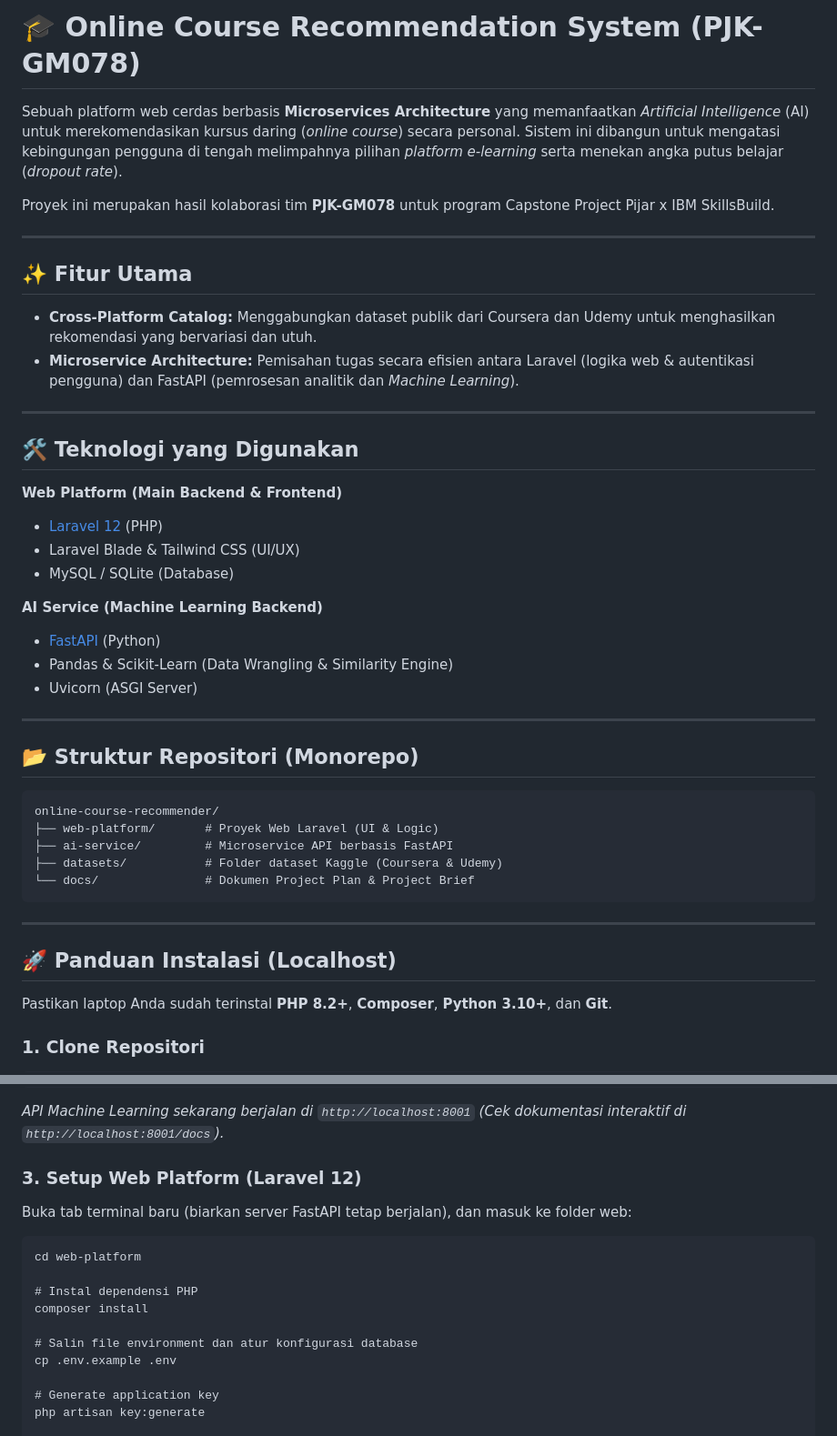
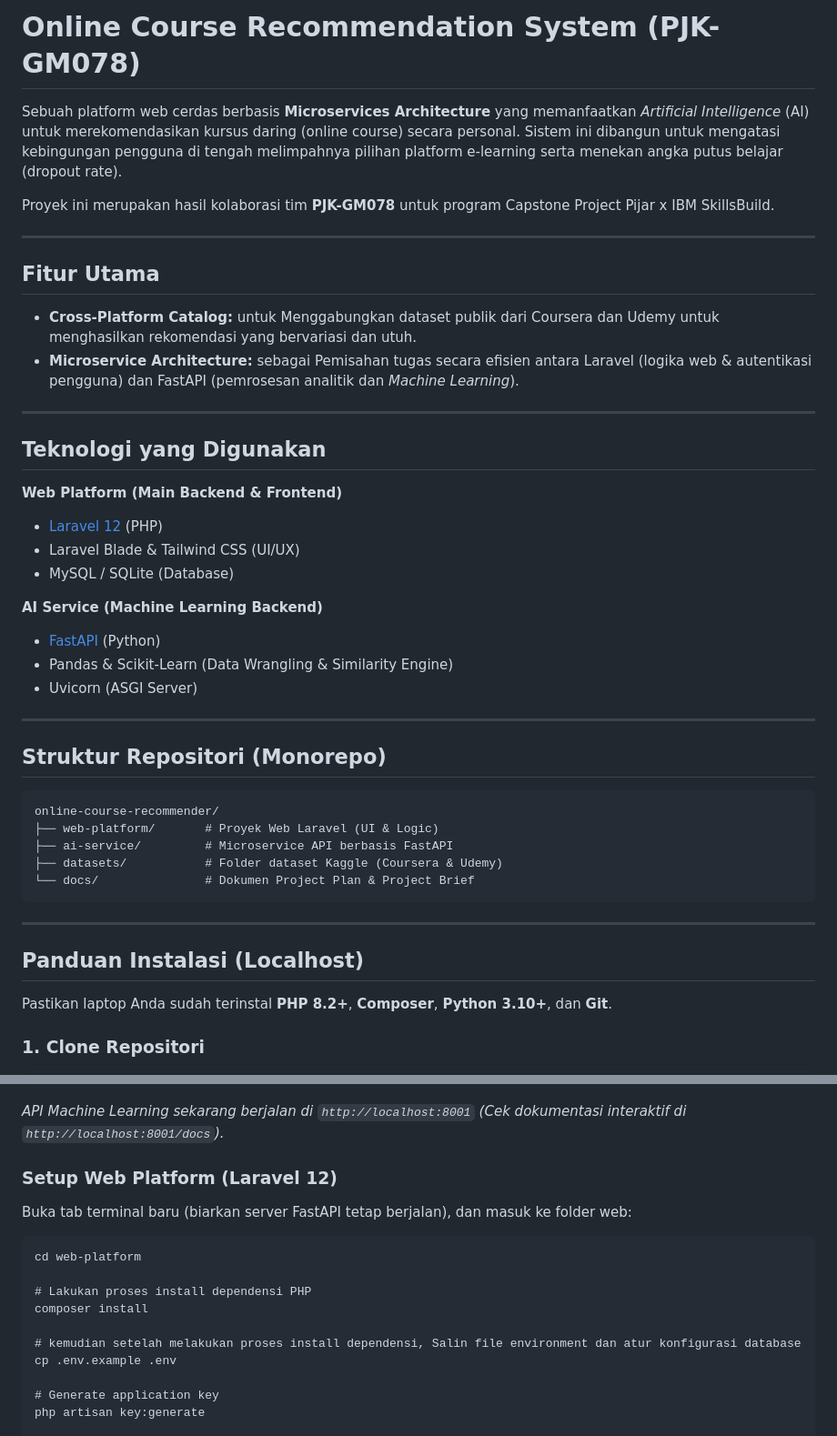
Before and after one commit to Beyolandr7/online-course-recommender, a Markdown page: README.md, 2 parts joined by grey strips. Shown at 91% size. GitHub-like rendering.

Commit message:
Merapihkan readme

```diff
--- a/README.md
+++ b/README.md
@@ -1,19 +1,19 @@
-# 🎓 Online Course Recommendation System (PJK-GM078)
+# Online Course Recommendation System (PJK-GM078)
 
-Sebuah platform web cerdas berbasis **Microservices Architecture** yang memanfaatkan _Artificial Intelligence_ (AI) untuk merekomendasikan kursus daring (_online course_) secara personal. Sistem ini dibangun untuk mengatasi kebingungan pengguna di tengah melimpahnya pilihan _platform e-learning_ serta menekan angka putus belajar (_dropout rate_).
+Sebuah platform web cerdas berbasis **Microservices Architecture** yang memanfaatkan _Artificial Intelligence_ (AI) untuk merekomendasikan kursus daring (online course) secara personal. Sistem ini dibangun untuk mengatasi kebingungan pengguna di tengah melimpahnya pilihan platform e-learning serta menekan angka putus belajar (dropout rate).
 
 Proyek ini merupakan hasil kolaborasi tim **PJK-GM078** untuk program Capstone Project Pijar x IBM SkillsBuild.
 
 ---
 
-## ✨ Fitur Utama
+## Fitur Utama
 
-- **Cross-Platform Catalog:** Menggabungkan dataset publik dari Coursera dan Udemy untuk menghasilkan rekomendasi yang bervariasi dan utuh.
-- **Microservice Architecture:** Pemisahan tugas secara efisien antara Laravel (logika web & autentikasi pengguna) dan FastAPI (pemrosesan analitik dan _Machine Learning_).
+- **Cross-Platform Catalog:** untuk Menggabungkan dataset publik dari Coursera dan Udemy untuk menghasilkan rekomendasi yang bervariasi dan utuh.
+- **Microservice Architecture:** sebagai Pemisahan tugas secara efisien antara Laravel (logika web & autentikasi pengguna) dan FastAPI (pemrosesan analitik dan _Machine Learning_).
 
 ---
 
-## 🛠️ Teknologi yang Digunakan
+## Teknologi yang Digunakan
 
 **Web Platform (Main Backend & Frontend)**
 
@@ -29,7 +29,7 @@ Proyek ini merupakan hasil kolaborasi tim **PJK-GM078** untuk program Capstone P
 
 ---
 
-## 📂 Struktur Repositori (Monorepo)
+## Struktur Repositori (Monorepo)
 
     online-course-recommender/
     ├── web-platform/       # Proyek Web Laravel (UI & Logic)
@@ -39,7 +39,7 @@ Proyek ini merupakan hasil kolaborasi tim **PJK-GM078** untuk program Capstone P
 
 ---
 
-## 🚀 Panduan Instalasi (Localhost)
+## Panduan Instalasi (Localhost)
 
 Pastikan laptop Anda sudah terinstal **PHP 8.2+**, **Composer**, **Python 3.10+**, dan **Git**.
 
@@ -68,16 +68,16 @@ Buka terminal baru dan masuk ke folder servis AI:
 
 _API Machine Learning sekarang berjalan di `http://localhost:8001` (Cek dokumentasi interaktif di `http://localhost:8001/docs`)._
 
-### 3. Setup Web Platform (Laravel 12)
+### Setup Web Platform (Laravel 12)
 
 Buka tab terminal baru (biarkan server FastAPI tetap berjalan), dan masuk ke folder web:
 
     cd web-platform
 
-    # Instal dependensi PHP
+    # Lakukan proses install dependensi PHP
     composer install
 
-    # Salin file environment dan atur konfigurasi database
+    # kemudian setelah melakukan proses install dependensi, Salin file environment dan atur konfigurasi database
     cp .env.example .env
 
     # Generate application key
```
Also changed, not shown: other parts of README.md (+1 -1 lines).
